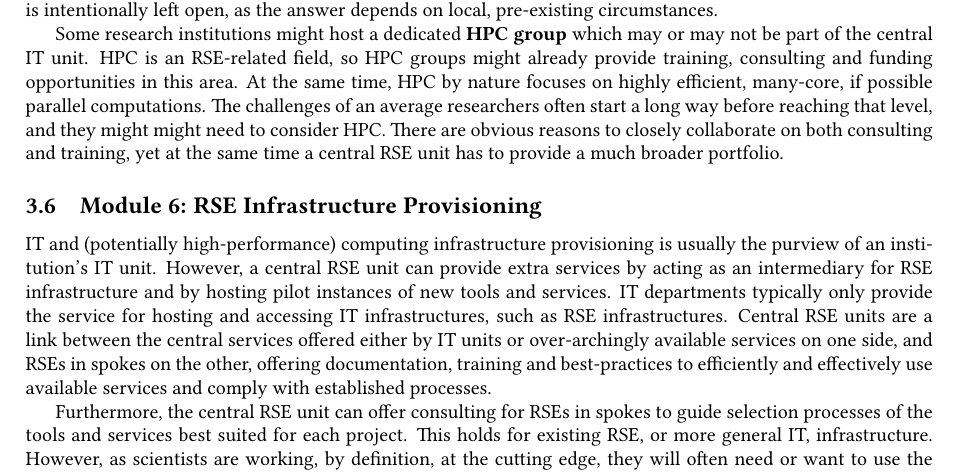
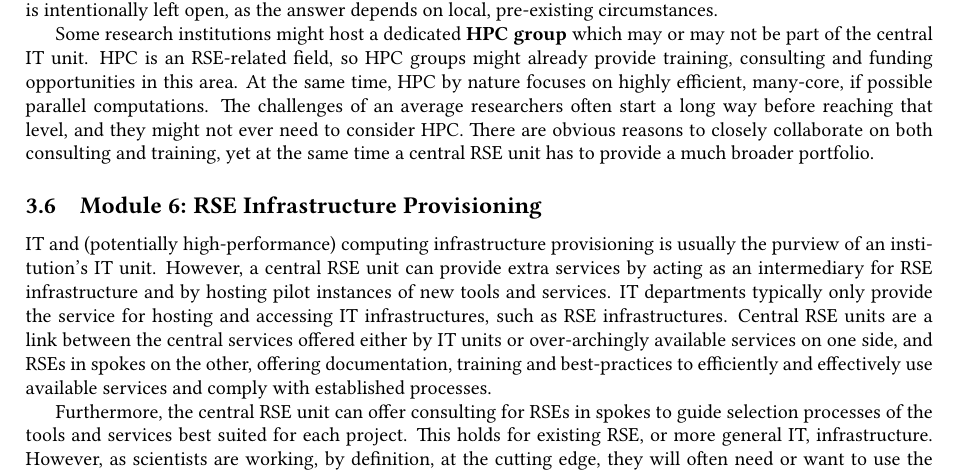
Before and after one commit to DE-RSE/2023_paper-RSE-groups, a LaTeX document (paper.tex): part of page 7 of 15, cut so that both start at the same text. Compiled offline with pdfLaTeX; a LaTeX package or settings file that is missing is left out.

Commit message:
updating my own suggestion

```diff
--- a/paper.tex
+++ b/paper.tex
@@ -407,7 +407,7 @@ The question whether RSE and RDM should be located in two separate groups or sho
 Some research institutions might host a dedicated \textbf{HPC group} which may or may not be part of the central IT unit.
 HPC is an RSE-related field, so HPC groups might already provide training, consulting and funding opportunities in this area.
 At the same time, HPC by nature focuses on highly efficient, many-core, if possible parallel computations.
-The challenges of an average researchers often start a long way before reaching that level, and they might might need to consider HPC.
+The challenges of an average researchers often start a long way before reaching that level, and they might not ever need to consider HPC.
 There are obvious reasons to closely collaborate on both consulting and training, yet at the same time a central RSE unit has to provide a much broader portfolio.
 
 \subsection{Module 6: RSE Infrastructure Provisioning}%
```
